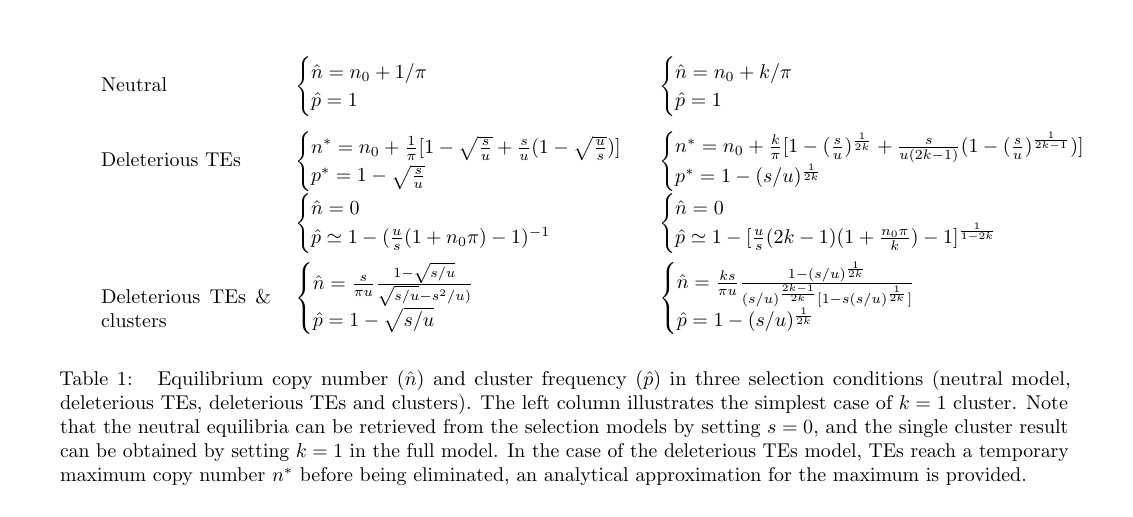
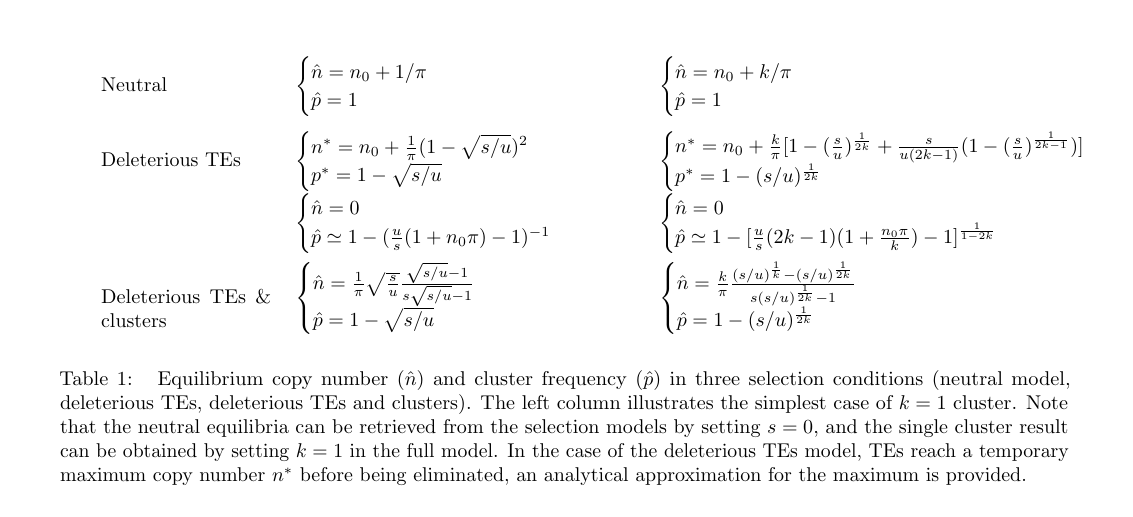
Before and after one commit to lerouzic/amodelTE, a LaTeX document (paper/amodel.tex): part of page 5 of 5, cut so that both start at the same text. Compiled offline with pdfLaTeX.

Commit message:
Improved equations (cosmetic changes, hopefully).

```diff
--- a/paper/amodel.tex
+++ b/paper/amodel.tex
@@ -245,8 +245,8 @@ Neutral						& $\begin{cases}
 								\hat p = 1
 							\end{cases}$  \\
 Deleterious TEs 			& $\begin{cases}
-								n^\ast = n_0 + \frac{1}{\pi}[1-\sqrt{\frac{s}{u}}+ \frac{s}{u}(1-\sqrt{\frac{u}{s}})] \\
-								p^\ast = 1 - \sqrt{\frac{s}{u}}
+								n^\ast = n_0 + \frac{1}{\pi}(1-\sqrt{s/u})^2 \\
+								p^\ast = 1 - \sqrt{s/u}
 							\end{cases}$
 							$\begin{cases}
 								\hat n = 0 \\
@@ -261,11 +261,11 @@ Deleterious TEs 			& $\begin{cases}
 								\hat p \simeq 1-[\frac{u}{s}(2k-1)(1+\frac{n_0 \pi}{k})-1]^\frac{1}{1-2k}
 							\end{cases}$\\
 Deleterious TEs \& clusters	& $ \begin{cases}
-								\hat n = \frac{s}{\pi u} \frac{1-\sqrt{s/u}}{\sqrt{s/u}-s^2/u)} \\
+								\hat n = \frac{1}{\pi} \sqrt\frac{s}{u} \frac{\sqrt{s/u}-1}{s\sqrt{s/u}-1} \\
 								\hat p = 1 - \sqrt{s/u}
 							\end{cases}$ &
 							$\begin{cases}
-								\hat n = \frac{ks}{\pi u} \frac{1-(s/u)^\frac{1}{2k}}{(s/u)^\frac{2k-1}{2k} [1-s(s/u)^\frac{1}{2k}]} \\
+								\hat n = \frac{k}{\pi} \frac{(s/u)^\frac{1}{k} - (s/u)^\frac{1}{2k}}{s (s/u)^\frac{1}{2k}-1} \\
 								\hat p = 1-(s/u)^\frac{1}{2k}
 							\end{cases}$
 \end{tabular}
```
